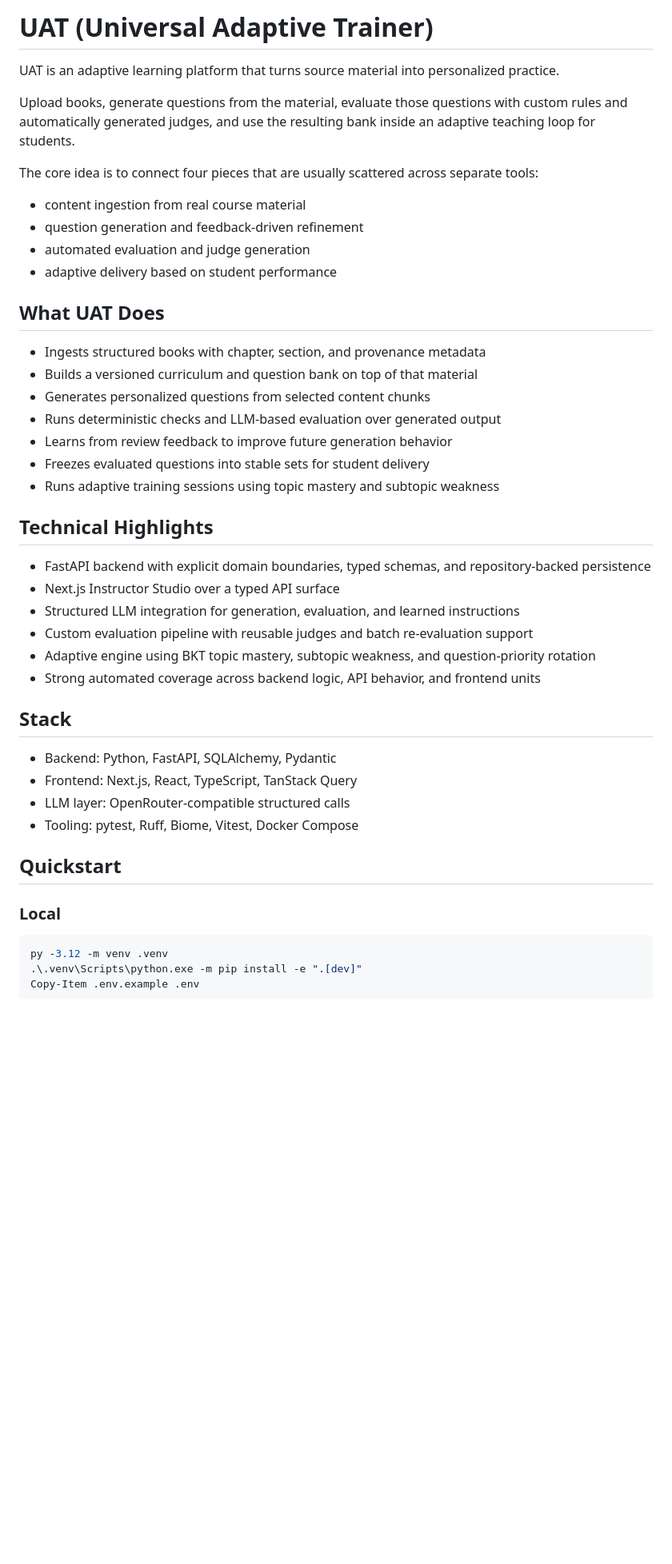
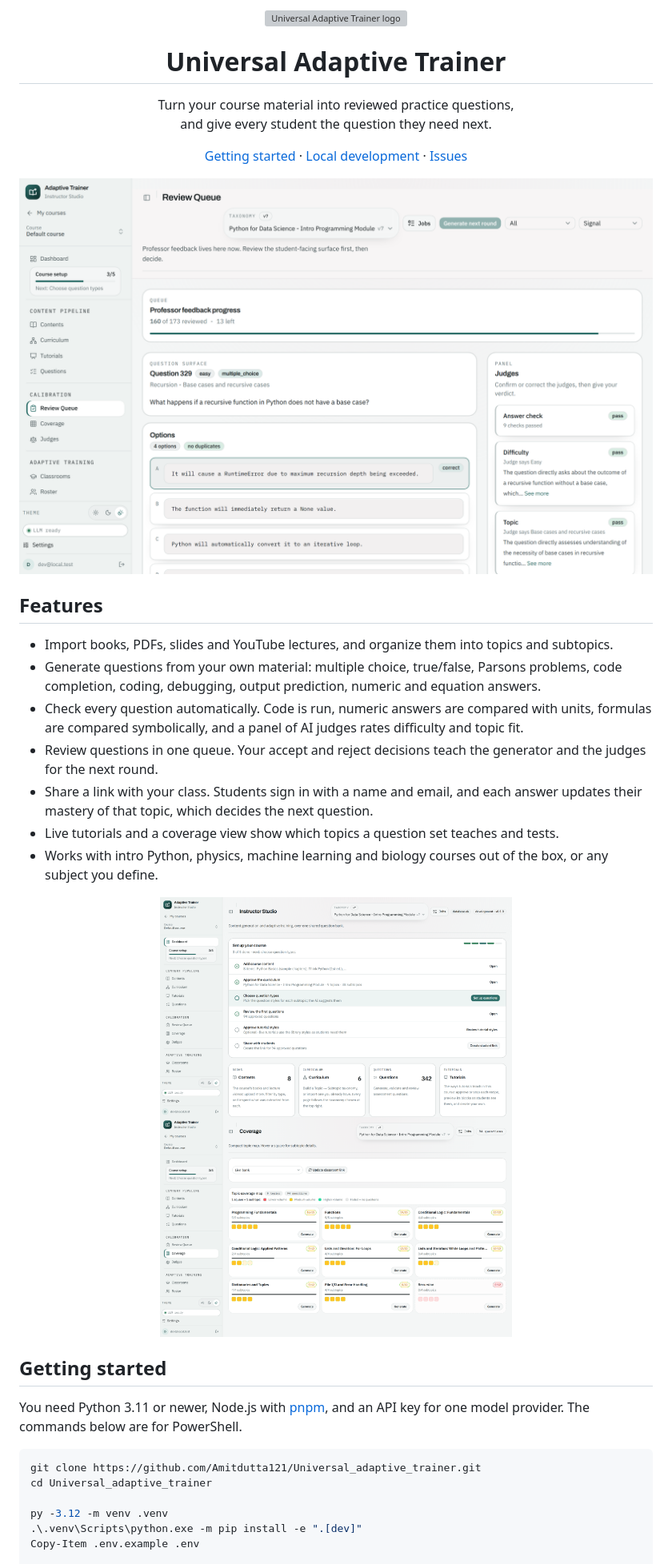
Before and after one commit to Amitdutta121/Universal_adaptive_trainer, a Markdown page: README.md, the part around one of its changes. Shown at 80% size. Drawn GitHub-style; pictures changed too: docs/images/coverage.png (added), docs/images/dashboard.png, docs/images/review-queue.png; blank space fills up the shorter version; grey boxes are pictures that could not be loaded.

Commit message:
Rewrite README with new logo and current screenshots

````diff
--- a/README.md
+++ b/README.md
@@ -1,47 +1,53 @@
-# UAT (Universal Adaptive Trainer)
+<p align="center">
+  <img src="docs/images/logo.svg" alt="Universal Adaptive Trainer logo" width="96">
+</p>
 
-UAT is an adaptive learning platform that turns source material into personalized practice.
+<h1 align="center">Universal Adaptive Trainer</h1>
 
-Upload books, generate questions from the material, evaluate those questions with custom rules and automatically generated judges, and use the resulting bank inside an adaptive teaching loop for students.
+<p align="center">
+  Turn your course material into reviewed practice questions,<br>
+  and give every student the question they need next.
+</p>
 
-The core idea is to connect four pieces that are usually scattered across separate tools:
+<p align="center">
+  <a href="#getting-started">Getting started</a> ·
+  <a href="docs/LOCAL_DEVELOPMENT.md">Local development</a> ·
+  <a href="../../issues">Issues</a>
+</p>
 
-- content ingestion from real course material
-- question generation and feedback-driven refinement
-- automated evaluation and judge generation
-- adaptive delivery based on student performance
+<p align="center">
+  <img src="docs/images/review-queue.png" alt="Review queue showing a generated question next to the judges' verdicts" width="900">
+</p>
 
-## What UAT Does
+## Features
 
-- Ingests structured books with chapter, section, and provenance metadata
-- Builds a versioned curriculum and question bank on top of that material
-- Generates personalized questions from selected content chunks
-- Runs deterministic checks and LLM-based evaluation over generated output
-- Learns from review feedback to improve future generation behavior
-- Freezes evaluated questions into stable sets for student delivery
-- Runs adaptive training sessions using topic mastery and subtopic weakness
+- Import books, PDFs, slides and YouTube lectures, and organize them into topics and subtopics.
+- Generate questions from your own material: multiple choice, true/false, Parsons problems,
+  code completion, coding, debugging, output prediction, numeric and equation answers.
+- Check every question automatically. Code is run, numeric answers are compared with units,
+  formulas are compared symbolically, and a panel of AI judges rates difficulty and topic fit.
+- Review questions in one queue. Your accept and reject decisions teach the generator and the
+  judges for the next round.
+- Share a link with your class. Students sign in with a name and email, and each answer
+  updates their mastery of that topic, which decides the next question.
+- Live tutorials and a coverage view show which topics a question set teaches and tests.
+- Works with intro Python, physics, machine learning and biology courses out of the box,
+  or any subject you define.
 
-## Technical Highlights
+<p align="center">
+  <img src="docs/images/dashboard.png" alt="Course dashboard with the setup checklist" width="440">
+  <img src="docs/images/coverage.png" alt="Coverage map showing how many questions each topic has" width="440">
+</p>
 
-- FastAPI backend with explicit domain boundaries, typed schemas, and repository-backed persistence
-- Next.js Instructor Studio over a typed API surface
-- Structured LLM integration for generation, evaluation, and learned instructions
-- Custom evaluation pipeline with reusable judges and batch re-evaluation support
-- Adaptive engine using BKT topic mastery, subtopic weakness, and question-priority rotation
-- Strong automated coverage across backend logic, API behavior, and frontend units
+## Getting started
 
-## Stack
-
-- Backend: Python, FastAPI, SQLAlchemy, Pydantic
-- Frontend: Next.js, React, TypeScript, TanStack Query
-- LLM layer: OpenRouter-compatible structured calls
-- Tooling: pytest, Ruff, Biome, Vitest, Docker Compose
-
-## Quickstart
-
-### Local
+You need Python 3.11 or newer, Node.js with [pnpm](https://pnpm.io), and an API key for one
+model provider. The commands below are for PowerShell.
 
 ```powershell
+git clone https://github.com/Amitdutta121/Universal_adaptive_trainer.git
+cd Universal_adaptive_trainer
+
 py -3.12 -m venv .venv
 .\.venv\Scripts\python.exe -m pip install -e ".[dev]"
 Copy-Item .env.example .env
````
Also changed, not shown: other parts of README.md (+40 -46 lines), 2 other files.
